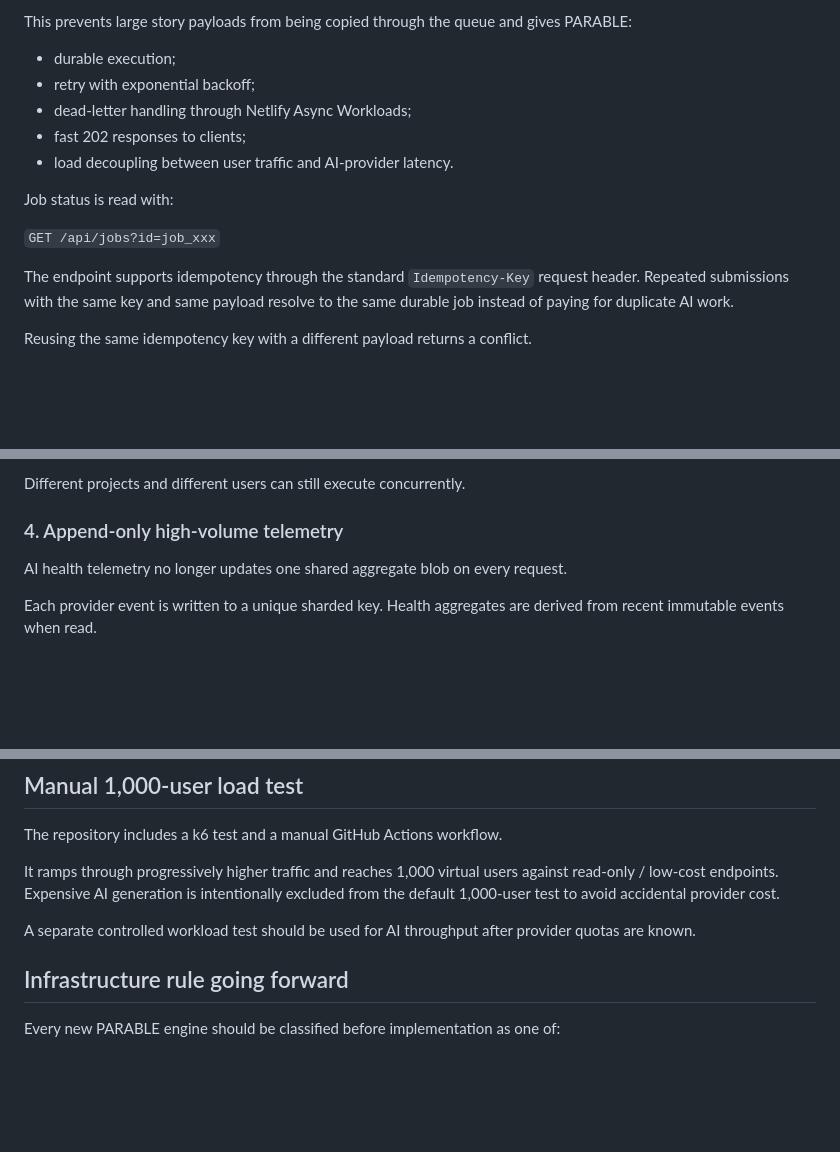
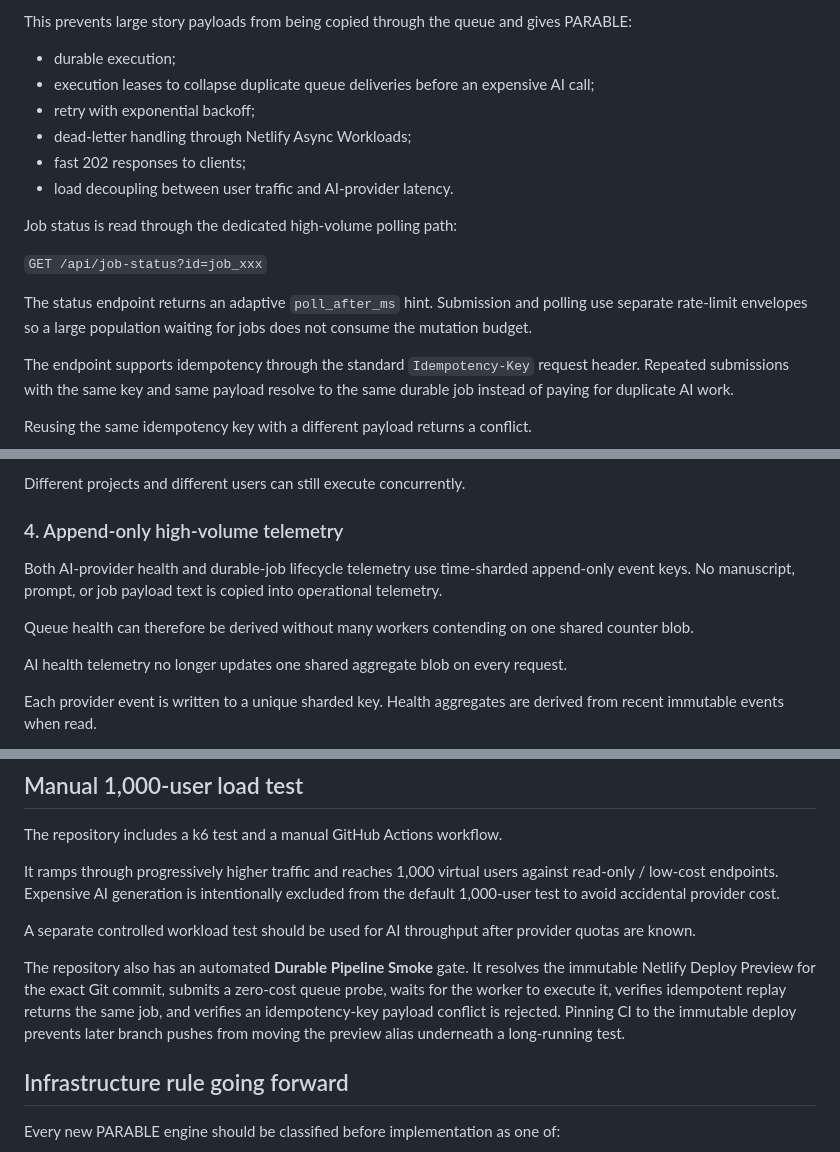
Before and after one commit to okoyeDelight/PARABLE, a Markdown page: docs/scalability-reliability.md, 3 parts joined by grey strips. Drawn GitHub-style; blank space fills up the shorter version.

Commit message:
Document polling isolation and immutable CI gates

```diff
--- a/docs/scalability-reliability.md
+++ b/docs/scalability-reliability.md
@@ -28,14 +28,17 @@ The public endpoint stores the full request using a claim-check pattern and send
 This prevents large story payloads from being copied through the queue and gives PARABLE:
 
 - durable execution;
+- execution leases to collapse duplicate queue deliveries before an expensive AI call;
 - retry with exponential backoff;
 - dead-letter handling through Netlify Async Workloads;
 - fast 202 responses to clients;
 - load decoupling between user traffic and AI-provider latency.
 
-Job status is read with:
+Job status is read through the dedicated high-volume polling path:
 
-`GET /api/jobs?id=job_xxx`
+`GET /api/job-status?id=job_xxx`
+
+The status endpoint returns an adaptive `poll_after_ms` hint. Submission and polling use separate rate-limit envelopes so a large population waiting for jobs does not consume the mutation budget.
 
 The endpoint supports idempotency through the standard `Idempotency-Key` request header. Repeated submissions with the same key and same payload resolve to the same durable job instead of paying for duplicate AI work.
 
@@ -50,6 +53,12 @@ This is not an artificial limitation. Shot N+1 needs the physical state left by
 Different projects and different users can still execute concurrently.
 
 ### 4. Append-only high-volume telemetry
+
+Both AI-provider health and durable-job lifecycle telemetry use time-sharded append-only event keys. No manuscript, prompt, or job payload text is copied into operational telemetry.
+
+Queue health can therefore be derived without many workers contending on one shared counter blob.
+
+
 
 AI health telemetry no longer updates one shared aggregate blob on every request.
 
@@ -138,6 +147,8 @@ It ramps through progressively higher traffic and reaches 1,000 virtual users ag
 
 A separate controlled workload test should be used for AI throughput after provider quotas are known.
 
+The repository also has an automated **Durable Pipeline Smoke** gate. It resolves the immutable Netlify Deploy Preview for the exact Git commit, submits a zero-cost queue probe, waits for the worker to execute it, verifies idempotent replay returns the same job, and verifies an idempotency-key payload conflict is rejected. Pinning CI to the immutable deploy prevents later branch pushes from moving the preview alias underneath a long-running test.
+
 ## Infrastructure rule going forward
 
 Every new PARABLE engine should be classified before implementation as one of:
```
